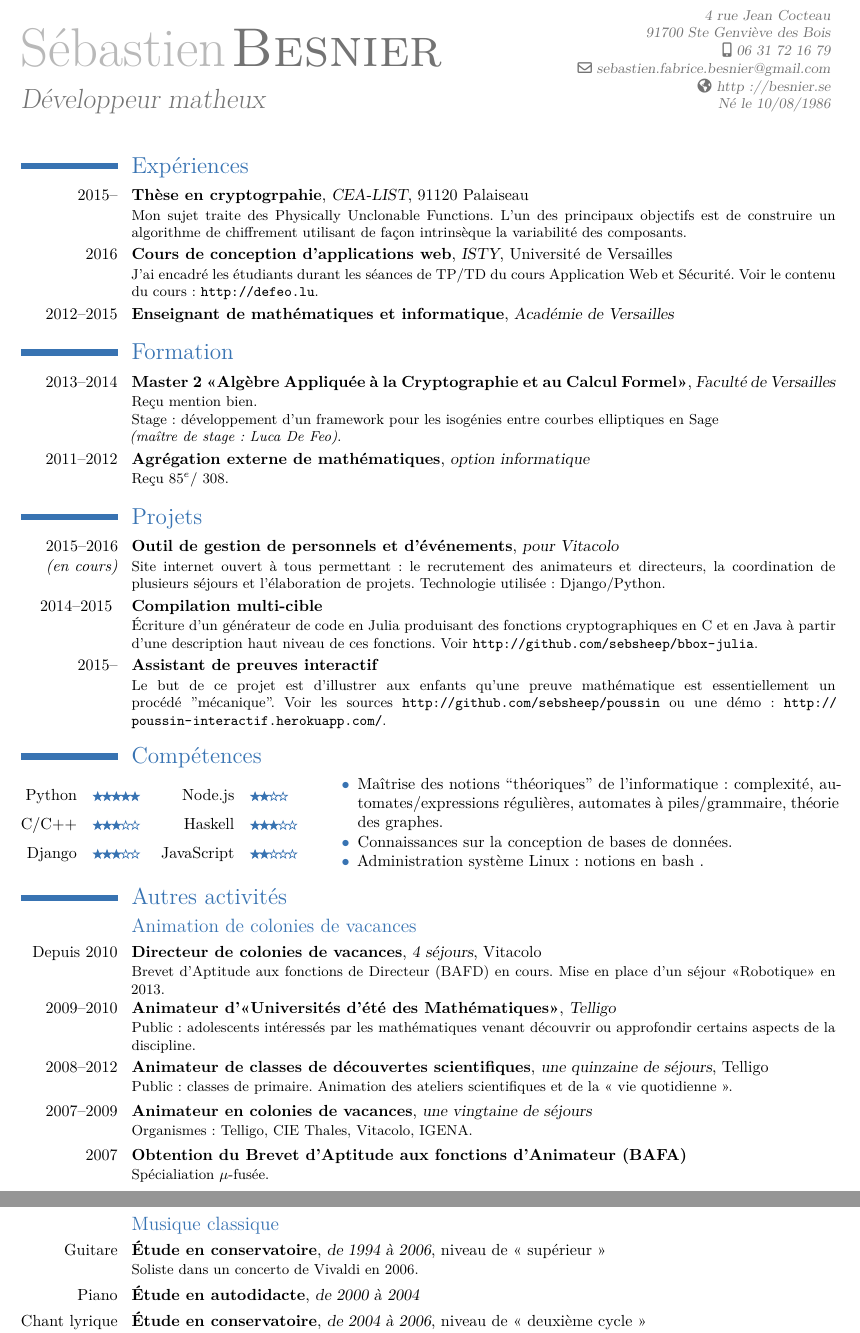
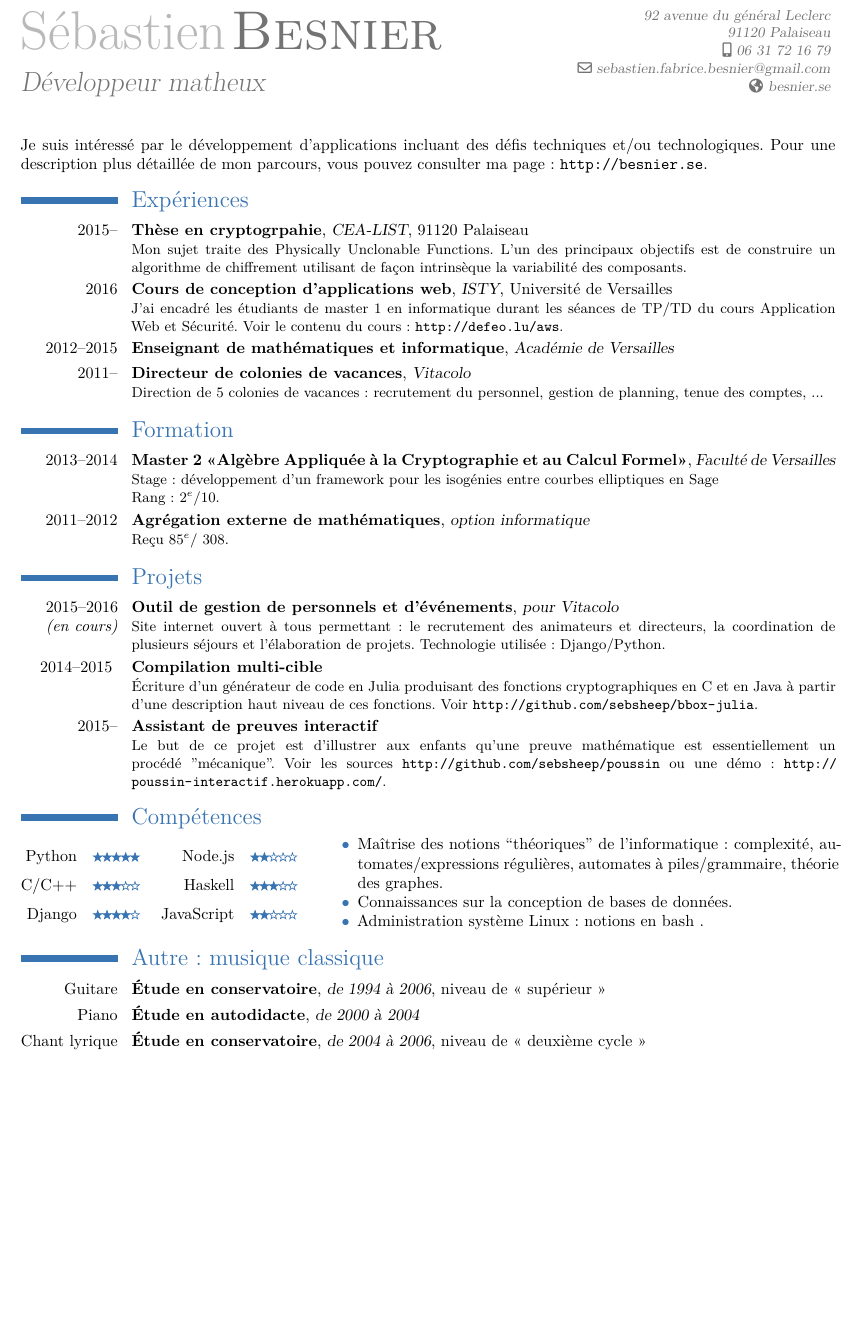
Before and after one commit to sebsheep/sebsheep.github.io, a LaTeX CV (pdfs/besnier_fr.tex): two parts of pages 1 and 2 of 2 before the commit and part of the page after it, the two joined at a grey line, cut at the place of the change, the shorter picture padded with empty space. Compiled offline with XeLaTeX.

Commit message:
pdfs added

```diff
--- a/pdfs/fr.tex
+++ b/pdfs/besnier_fr.tex
@@ -16,34 +16,35 @@
 \firstname{\textrm{Sébastien}}
 \familyname{\textsc{Besnier}}
 \title{Développeur matheux}
-\address{4 rue Jean Cocteau}{91700 Ste Genviève des Bois}
+\address{92 avenue du général Leclerc}{91120 Palaiseau}
 \mobile{06 31 72 16 79}
 \email{sebastien.fabrice.besnier@gmail.com}
-\homepage{http://besnier.se}
-\extrainfo{Né le 10/08/1986}
+\homepage{besnier.se}
 \begin{document}
 \vspace*{-2.5em}
 \maketitle
 
-\vspace{-1em}
+
+Je suis intéressé par le développement d'applications incluant des défis techniques et/ou technologiques. Pour une description plus détaillée de mon
+parcours, vous pouvez consulter ma page: \url{http://besnier.se}.
 
 \section{Expériences}
 
 
 \cventry{2015--}{Thèse en cryptogrpahie}{CEA-LIST}{91120 Palaiseau}{}{Mon sujet traite des Physically Unclonable Functions. L'un des principaux objectifs est de construire un algorithme de chiffrement utilisant de façon intrinsèque la variabilité des composants.}
 
-\cventry{2016}{Cours de conception d'applications web}{ISTY}{Université de Versailles}{}{J'ai encadré les étudiants durant les séances de TP/TD du cours Application Web et Sécurité. Voir le contenu du cours:
-\url{http://defeo.lu}.}
+\cventry{2016}{Cours de conception d'applications web}{ISTY}{Université de Versailles}{}{J'ai encadré les étudiants de master 1 en informatique durant les séances de TP/TD du cours Application Web et Sécurité. Voir le contenu du cours:
+\url{http://defeo.lu/aws}.}
 
 \cventry{2012--2015}{Enseignant de mathématiques et informatique}{Académie de Versailles}{}{}{}
 
+\cventry{2011--}{Directeur de colonies de vacances}{Vitacolo}{}{}{Direction de 5 colonies de vacances: recrutement du personnel, gestion de planning, tenue des comptes, ...}
 
 \section{Formation}
 \cventry{2013--2014}{Master 2 <<Algèbre Appliquée à la Cryptographie
-     et au Calcul Formel>>} {Faculté de Versailles}{}{}{Reçu mention bien.\\
+     et au Calcul Formel>>} {Faculté de Versailles}{}{}{
      Stage: développement d'un framework pour les isogénies entre
-     courbes elliptiques en Sage\\\emph{ (maître de stage: Luca De
-          Feo)}.}
+     courbes elliptiques en Sage\\ Rang: 2{$^e$}/10.}
 
  \cventry{2011--2012}{Agrégation externe de
      mathématiques}{option informatique}{}{}{Reçu 85{$^e$}/ 308.}
@@ -76,9 +77,9 @@
 \begin{minipage}{0.35\linewidth}
   \renewcommand{\arraystretch}{1.5}
   \begin{tabular}{r@{\quad}l@{\quad~}r@{\quad}l}
-    Python&\ep\ep\ep\ep\ep  &Node.js &\ep\ep\ec\ec\\
+    Python&\ep\ep\ep\ep\ep  &Node.js &\ep\ep\ec\ec\ec\\
     C/C++&\ep\ep\ep\ec\ec &Haskell&\ep\ep\ep\ec\ec\\
-    Django& \ep\ep\ep\ec\ec & JavaScript &\ep\ep\ec\ec\ec\\
+    Django& \ep\ep\ep\ep\ec & JavaScript &\ep\ep\ec\ec\ec\\
   \end{tabular}
 
 \end{minipage}
@@ -128,33 +129,13 @@
 
 
 
-\section{Autres activités}
-\subsection{Animation de colonies de vacances}
-\cventry{Depuis 2010}{Directeur de colonies de vacances}{4
-     séjours}{Vitacolo}{}{Brevet d'Aptitude aux fonctions de Directeur
-     (BAFD) en cours. Mise en place d'un séjour <<Robotique>> en
-     2013.}  \cventry{2009--2010}{Animateur d'<<Universités d'été des
-     Mathématiques>>}{Telligo}{}{}{Public: adolescents intéressés par
-     les mathématiques venant découvrir ou approfondir certains
-     aspects de la discipline.}  \cventry{2008--2012}{Animateur de
-     classes de découvertes scientifiques}{une quinzaine de
-     séjours}{Telligo}{}{Public: classes de primaire. Animation des
-     ateliers scientifiques et de la << vie quotidienne >>.}
-\cventry{2007--2009}{Animateur en colonies de vacances}{une vingtaine
-     de séjours}{}{}{Organismes: Telligo, CIE Thales, Vitacolo,
-     IGENA.}
-
-\cventry{2007}{Obtention du Brevet d'Aptitude aux fonctions
-     d'Animateur (BAFA)}{}{}{}{Spécialiation $\mu$-fusée.}
-
-\subsection{Musique classique}
+\section{Autre: musique classique}
 \cventry{Guitare}{\'Etude en conservatoire}{de 1994 à 2006}{niveau de
-     << supérieur >>}{}{Soliste dans un concerto de Vivaldi en 2006.}
+     << supérieur >>}{}{}
 \cventry{Piano}{\'Etude en autodidacte}{de 2000 à 2004}{}{}{}
 \cventry{Chant lyrique}{\'Etude en conservatoire}{de 2004 à
-     2006}{niveau de << deuxième cycle >>}{}{Participation à plusieurs
-     opérettes, second rôles dans la ``Vie parisienne'' et ``La belle
-     Hélène'' (Offenbach).}  \cventry{Violoncelle}{\'Etude en
+     2006}{niveau de << deuxième cycle >>}{}{}
+      \cventry{Violoncelle}{\'Etude en
      conservatoire}{à partir de 2012}{}{}{}
 
 \end{document}
```
Also changed, not shown: pdfs/besnier_en.tex (added, +133 -0 lines), pdfs/.latexmkrc (added), pdfs/besnier_en.pdf (added), pdfs/besnier_fr.pdf (added), 16 other files.
